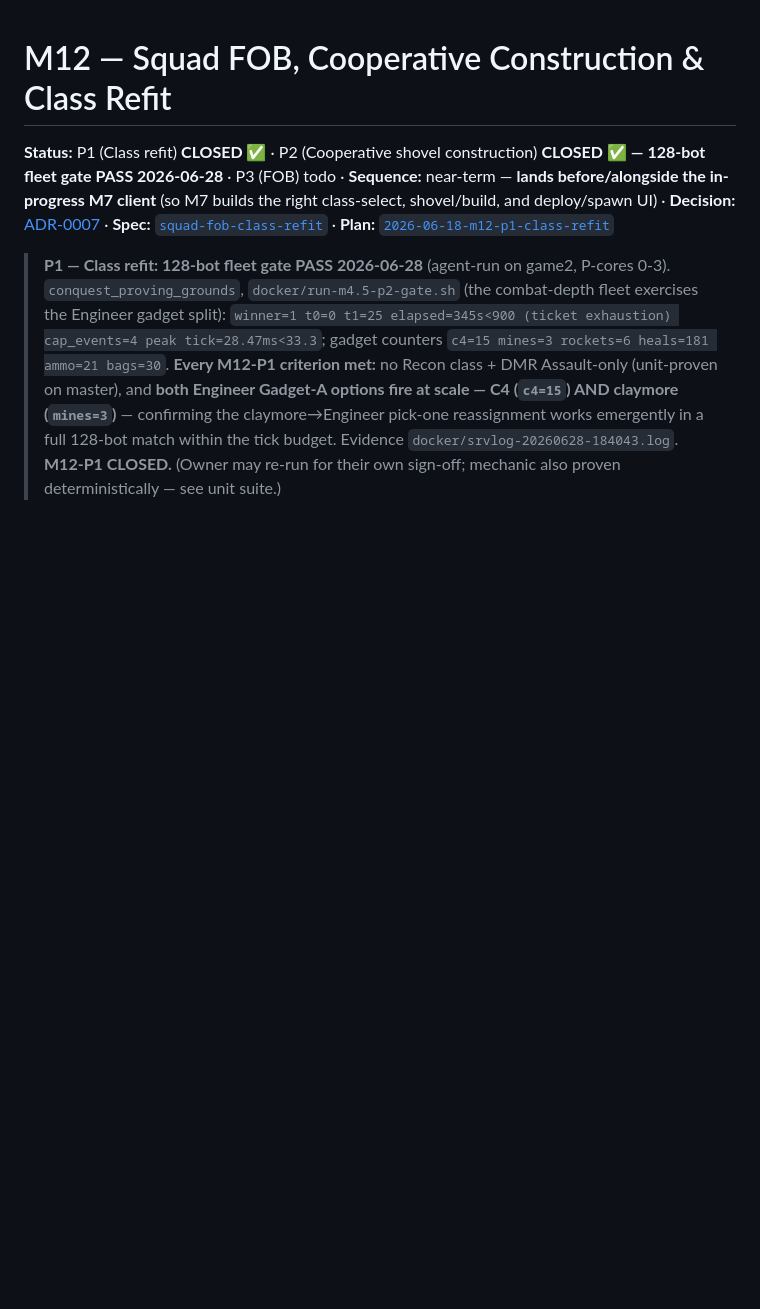
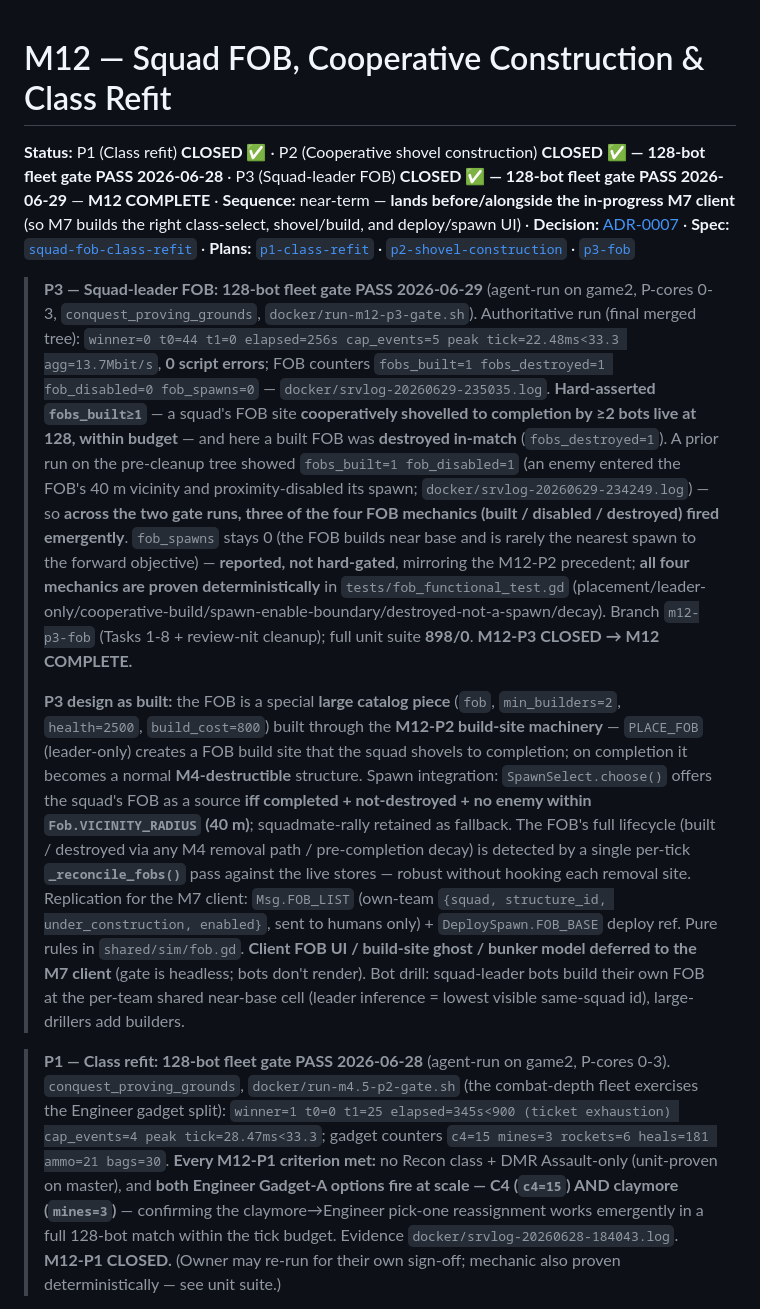
Before and after one commit to Rollese/blockfire, a Markdown page: docs/milestones/M12-squad-fob-class-refit.md, the part around one of its changes. Rendered like a GitHub page; blank space fills up the shorter version.

```diff
--- a/docs/milestones/M12-squad-fob-class-refit.md
+++ b/docs/milestones/M12-squad-fob-class-refit.md
@@ -1,6 +1,10 @@
 # M12 — Squad FOB, Cooperative Construction & Class Refit
 
-**Status:** P1 (Class refit) **CLOSED ✅** · P2 (Cooperative shovel construction) **CLOSED ✅ — 128-bot fleet gate PASS 2026-06-28** · P3 (FOB) todo · **Sequence:** near-term — **lands before/alongside the in-progress M7 client** (so M7 builds the right class-select, shovel/build, and deploy/spawn UI) · **Decision:** [ADR-0007](../adr/0007-battlebit-divergences.md) · **Spec:** [`squad-fob-class-refit`](../specs/squad-fob-class-refit.md) · **Plan:** [`2026-06-18-m12-p1-class-refit`](../plans/2026-06-18-m12-p1-class-refit.md)
+**Status:** P1 (Class refit) **CLOSED ✅** · P2 (Cooperative shovel construction) **CLOSED ✅ — 128-bot fleet gate PASS 2026-06-28** · P3 (Squad-leader FOB) **CLOSED ✅ — 128-bot fleet gate PASS 2026-06-29** — **M12 COMPLETE** · **Sequence:** near-term — **lands before/alongside the in-progress M7 client** (so M7 builds the right class-select, shovel/build, and deploy/spawn UI) · **Decision:** [ADR-0007](../adr/0007-battlebit-divergences.md) · **Spec:** [`squad-fob-class-refit`](../specs/squad-fob-class-refit.md) · **Plans:** [`p1-class-refit`](../plans/2026-06-18-m12-p1-class-refit.md) · [`p2-shovel-construction`](../plans/2026-06-28-m12-p2-shovel-construction.md) · [`p3-fob`](../plans/2026-06-29-m12-p3-fob.md)
+
+> **P3 — Squad-leader FOB: 128-bot fleet gate PASS 2026-06-29** (agent-run on game2, P-cores 0-3, `conquest_proving_grounds`, `docker/run-m12-p3-gate.sh`). Authoritative run (final merged tree): `winner=0 t0=44 t1=0 elapsed=256s cap_events=5 peak tick=22.48ms<33.3 agg=13.7Mbit/s`, **0 script errors**; FOB counters `fobs_built=1 fobs_destroyed=1 fob_disabled=0 fob_spawns=0` — `docker/srvlog-20260629-235035.log`. **Hard-asserted `fobs_built≥1`** — a squad's FOB site **cooperatively shovelled to completion by ≥2 bots live at 128, within budget** — and here a built FOB was **destroyed in-match** (`fobs_destroyed=1`). A prior run on the pre-cleanup tree showed `fobs_built=1 fob_disabled=1` (an enemy entered the FOB's 40 m vicinity and proximity-disabled its spawn; `docker/srvlog-20260629-234249.log`) — so **across the two gate runs, three of the four FOB mechanics (built / disabled / destroyed) fired emergently**. `fob_spawns` stays 0 (the FOB builds near base and is rarely the nearest spawn to the forward objective) — **reported, not hard-gated**, mirroring the M12-P2 precedent; **all four mechanics are proven deterministically** in `tests/fob_functional_test.gd` (placement/leader-only/cooperative-build/spawn-enable-boundary/destroyed-not-a-spawn/decay). Branch `m12-p3-fob` (Tasks 1-8 + review-nit cleanup); full unit suite **898/0**. **M12-P3 CLOSED → M12 COMPLETE.**
+>
+> **P3 design as built:** the FOB is a special **large catalog piece** (`fob`, `min_builders=2`, `health=2500`, `build_cost=800`) built through the **M12-P2 build-site machinery** — `PLACE_FOB` (leader-only) creates a FOB build site that the squad shovels to completion; on completion it becomes a normal **M4-destructible** structure. Spawn integration: `SpawnSelect.choose()` offers the squad's FOB as a source **iff completed + not-destroyed + no enemy within `Fob.VICINITY_RADIUS` (40 m)**; squadmate-rally retained as fallback. The FOB's full lifecycle (built / destroyed via any M4 removal path / pre-completion decay) is detected by a single per-tick **`_reconcile_fobs()`** pass against the live stores — robust without hooking each removal site. Replication for the M7 client: `Msg.FOB_LIST` (own-team `{squad, structure_id, under_construction, enabled}`, sent to humans only) + `DeploySpawn.FOB_BASE` deploy ref. Pure rules in `shared/sim/fob.gd`. **Client FOB UI / build-site ghost / bunker model deferred to the M7 client** (gate is headless; bots don't render). Bot drill: squad-leader bots build their own FOB at the per-team shared near-base cell (leader inference = lowest visible same-squad id), large-drillers add builders.
 
 > **P1 — Class refit: 128-bot fleet gate PASS 2026-06-28** (agent-run on game2, P-cores 0-3). `conquest_proving_grounds`, `docker/run-m4.5-p2-gate.sh` (the combat-depth fleet exercises the Engineer gadget split): `winner=1 t0=0 t1=25 elapsed=345s<900 (ticket exhaustion) cap_events=4 peak tick=28.47ms<33.3`; gadget counters `c4=15 mines=3 rockets=6 heals=181 ammo=21 bags=30`. **Every M12-P1 criterion met:** no Recon class + DMR Assault-only (unit-proven on master), and **both Engineer Gadget-A options fire at scale — C4 (`c4=15`) AND claymore (`mines=3`)** — confirming the claymore→Engineer pick-one reassignment works emergently in a full 128-bot match within the tick budget. Evidence `docker/srvlog-20260628-184043.log`. **M12-P1 CLOSED.** (Owner may re-run for their own sign-off; mechanic also proven deterministically — see unit suite.)
 
```
Also changed, not shown: other parts of docs/milestones/M12-squad-fob-class-refit.md (+1 -1 lines), docs/TASKS.md (+1 -1 lines).
